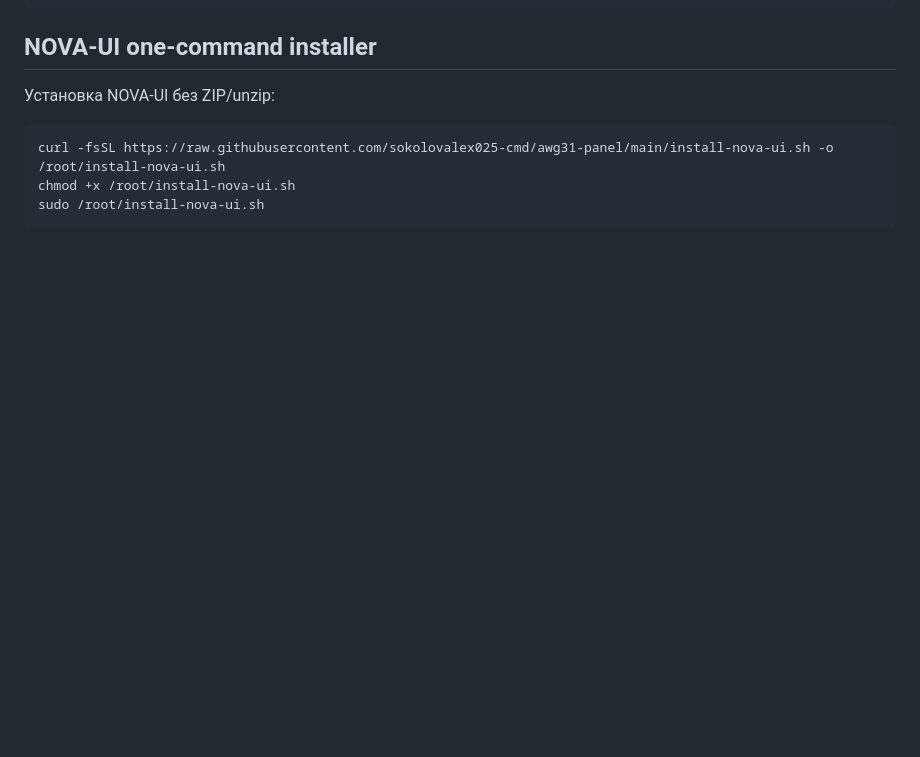
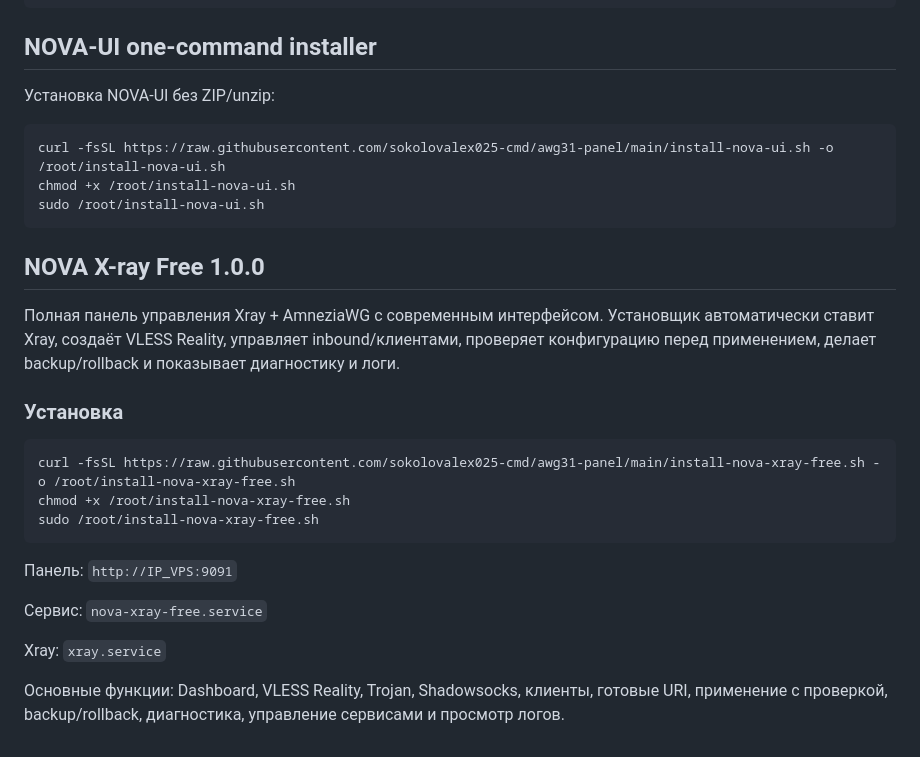
Before and after one commit to sokolovalex025-cmd/awg31-panel, a Markdown page: README.md, the part around the change. Drawn GitHub-style; blank space fills up the shorter version.

Commit message:
Document NOVA X-ray Free installer

````diff
--- a/README.md
+++ b/README.md
@@ -139,3 +139,24 @@ curl -fsSL https://raw.githubusercontent.com/sokolovalex025-cmd/awg31-panel/main
 chmod +x /root/install-nova-ui.sh
 sudo /root/install-nova-ui.sh
 ```
+
+
+## NOVA X-ray Free 1.0.0
+
+Полная панель управления Xray + AmneziaWG с современным интерфейсом. Установщик автоматически ставит Xray, создаёт VLESS Reality, управляет inbound/клиентами, проверяет конфигурацию перед применением, делает backup/rollback и показывает диагностику и логи.
+
+### Установка
+
+```bash
+curl -fsSL https://raw.githubusercontent.com/sokolovalex025-cmd/awg31-panel/main/install-nova-xray-free.sh -o /root/install-nova-xray-free.sh
+chmod +x /root/install-nova-xray-free.sh
+sudo /root/install-nova-xray-free.sh
+```
+
+Панель: `http://IP_VPS:9091`
+
+Сервис: `nova-xray-free.service`
+
+Xray: `xray.service`
+
+Основные функции: Dashboard, VLESS Reality, Trojan, Shadowsocks, клиенты, готовые URI, применение с проверкой, backup/rollback, диагностика, управление сервисами и просмотр логов.
````
